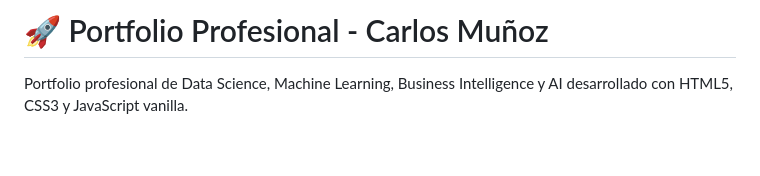
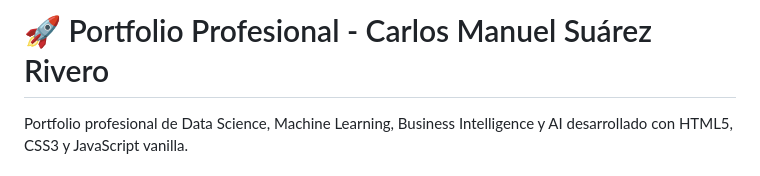
Before and after one commit to carlosmsr92/cmsr92, a Markdown page: README.md, the part around the change. Drawn GitHub-style; blank space fills up the shorter version.

Commit message:
Update portfolio name in README

```diff
--- a/README.md
+++ b/README.md
@@ -1,4 +1,4 @@
-# 🚀 Portfolio Profesional - Carlos Muñoz
+# 🚀 Portfolio Profesional - Carlos Manuel Suárez Rivero
 
 Portfolio profesional de Data Science, Machine Learning, Business Intelligence y AI desarrollado con HTML5, CSS3 y JavaScript vanilla.
 
```
